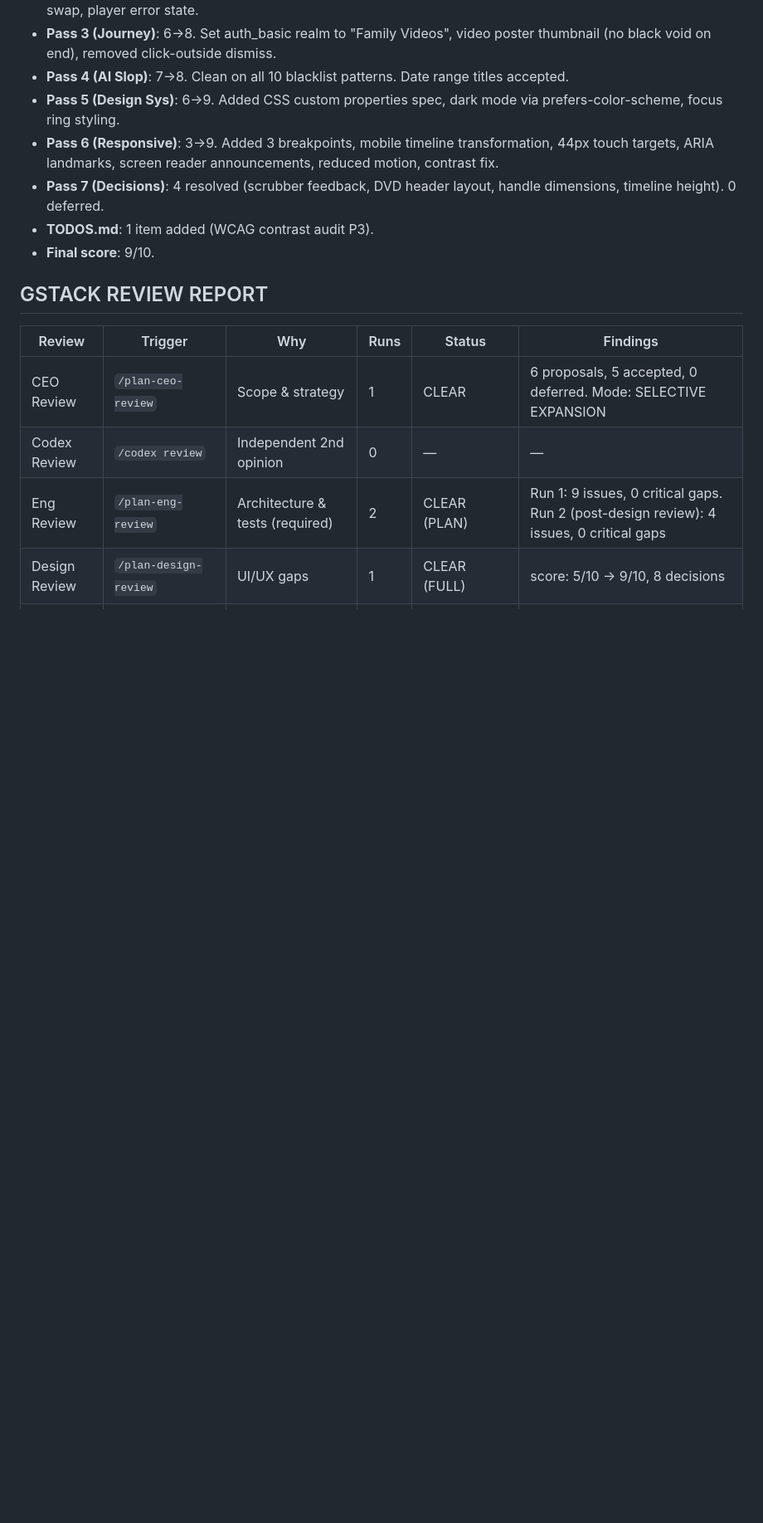
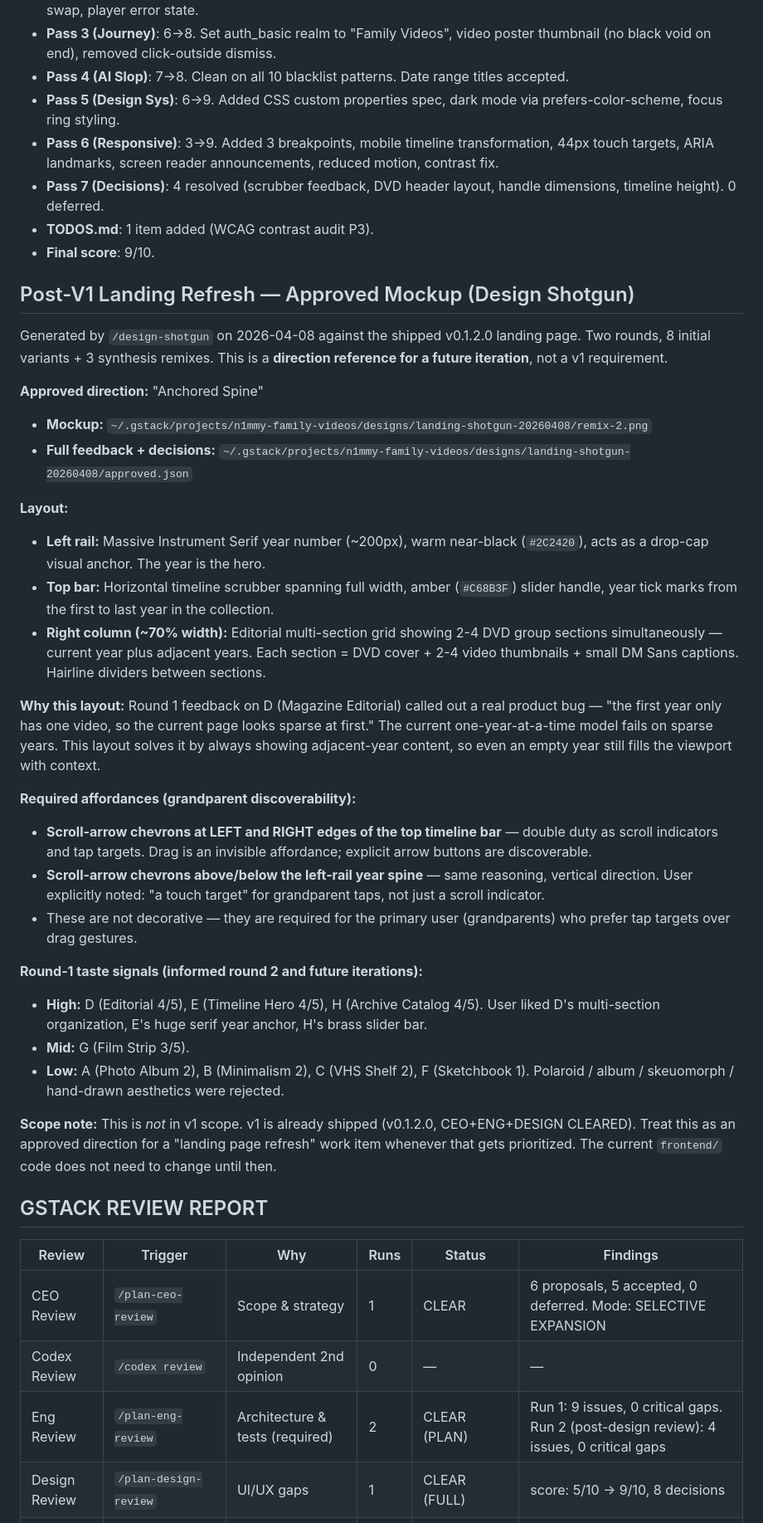
Before and after one commit to n1mmy/family-videos, a Markdown page: docs/plan.md, the part around the change. Shown at 83% size. GitHub-like rendering; blank space fills up the shorter version.

Commit message:
docs(plan): add approved landing refresh direction from /design-shotgun
Captures the "Anchored Spine" direction chosen in today's design shotgun
(2 rounds, 8 initial + 3 synthesis remixes) as a post-v1 reference. The
key product insight: the current one-year-at-a-time model fails on sparse
years — the approved layout always shows adjacent-year content so an empty
year still fills the viewport. Also captures the required scroll-arrow
affordances for grandparent tap targets, since drag is an invisible
gesture for the primary user.

Co-Authored-By: Claude Opus 4.6 (1M context) <noreply@anthropic.com>

```diff
--- a/docs/plan.md
+++ b/docs/plan.md
@@ -366,6 +366,37 @@ Lanes A and B share the manifest.json schema as a contract. B can build against
 - **TODOS.md**: 1 item added (WCAG contrast audit P3).
 - **Final score**: 9/10.
 
+## Post-V1 Landing Refresh — Approved Mockup (Design Shotgun)
+
+Generated by `/design-shotgun` on 2026-04-08 against the shipped v0.1.2.0 landing page. Two rounds, 8 initial variants + 3 synthesis remixes. This is a **direction reference for a future iteration**, not a v1 requirement.
+
+**Approved direction:** "Anchored Spine"
+
+- **Mockup:** `~/.gstack/projects/n1mmy-family-videos/designs/landing-shotgun-20260408/remix-2.png`
+- **Full feedback + decisions:** `~/.gstack/projects/n1mmy-family-videos/designs/landing-shotgun-20260408/approved.json`
+
+**Layout:**
+
+- **Left rail:** Massive Instrument Serif year number (~200px), warm near-black (`#2C2420`), acts as a drop-cap visual anchor. The year is the hero.
+- **Top bar:** Horizontal timeline scrubber spanning full width, amber (`#C68B3F`) slider handle, year tick marks from the first to last year in the collection.
+- **Right column (~70% width):** Editorial multi-section grid showing 2-4 DVD group sections simultaneously — current year plus adjacent years. Each section = DVD cover + 2-4 video thumbnails + small DM Sans captions. Hairline dividers between sections.
+
+**Why this layout:** Round 1 feedback on D (Magazine Editorial) called out a real product bug — "the first year only has one video, so the current page looks sparse at first." The current one-year-at-a-time model fails on sparse years. This layout solves it by always showing adjacent-year content, so even an empty year still fills the viewport with context.
+
+**Required affordances (grandparent discoverability):**
+
+- **Scroll-arrow chevrons at LEFT and RIGHT edges of the top timeline bar** — double duty as scroll indicators and tap targets. Drag is an invisible affordance; explicit arrow buttons are discoverable.
+- **Scroll-arrow chevrons above/below the left-rail year spine** — same reasoning, vertical direction. User explicitly noted: "a touch target" for grandparent taps, not just a scroll indicator.
+- These are not decorative — they are required for the primary user (grandparents) who prefer tap targets over drag gestures.
+
+**Round-1 taste signals (informed round 2 and future iterations):**
+
+- **High:** D (Editorial 4/5), E (Timeline Hero 4/5), H (Archive Catalog 4/5). User liked D's multi-section organization, E's huge serif year anchor, H's brass slider bar.
+- **Mid:** G (Film Strip 3/5).
+- **Low:** A (Photo Album 2), B (Minimalism 2), C (VHS Shelf 2), F (Sketchbook 1). Polaroid / album / skeuomorph / hand-drawn aesthetics were rejected.
+
+**Scope note:** This is *not* in v1 scope. v1 is already shipped (v0.1.2.0, CEO+ENG+DESIGN CLEARED). Treat this as an approved direction for a "landing page refresh" work item whenever that gets prioritized. The current `frontend/` code does not need to change until then.
+
 ## GSTACK REVIEW REPORT
 
 | Review | Trigger | Why | Runs | Status | Findings |
```
